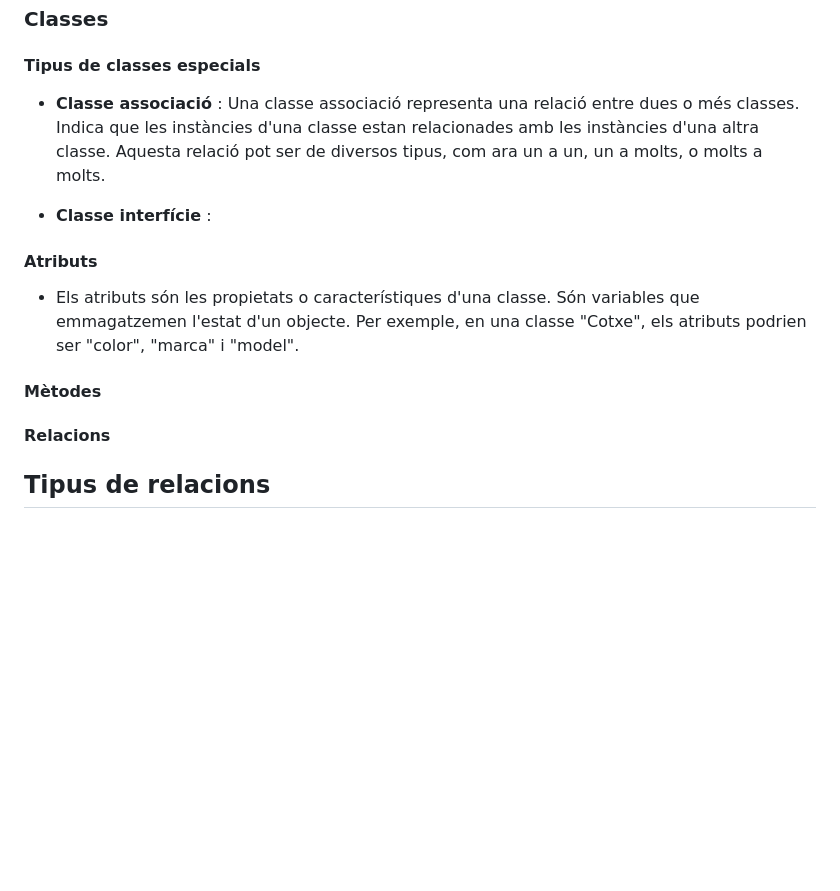
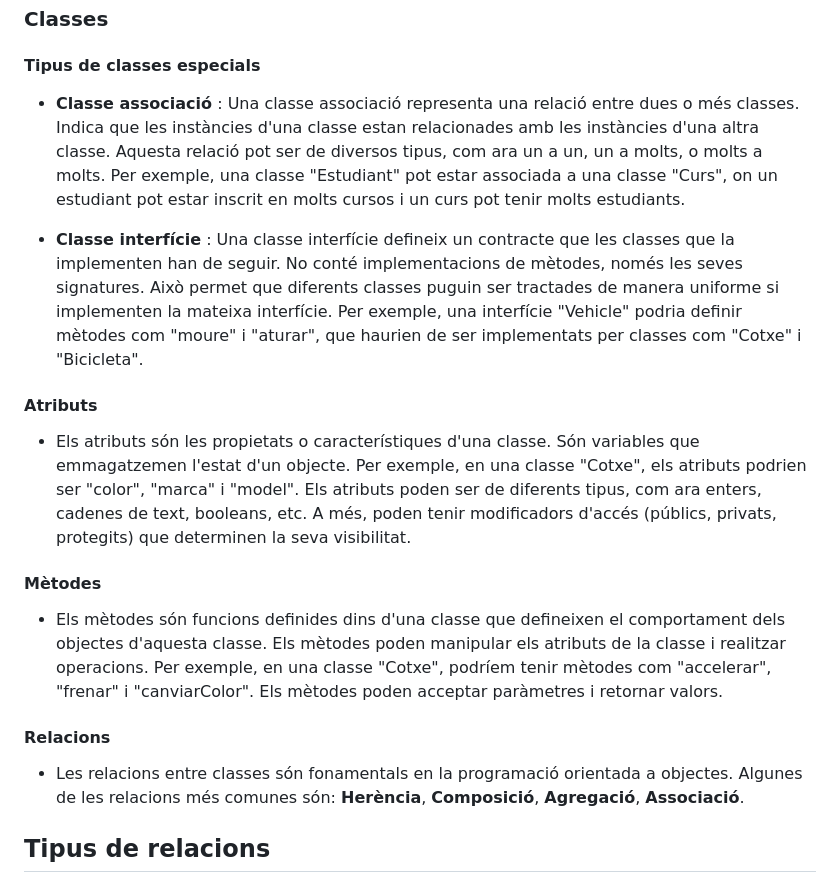
Before and after one commit to victor06-git/treballEntorns, a Markdown page: diagrames_de_clases.md, the part around the change. GitHub-like rendering; blank space fills up the shorter version.

Commit message:
actualització diagrames_de_classes

```diff
--- a/diagrames_de_clases.md
+++ b/diagrames_de_clases.md
@@ -14,17 +14,21 @@ El diagrama de classes és el bloc principal del modelatge orientat a objectes.
 
 #### **Tipus de classes especials**
 
-- **Classe associació** : Una classe associació representa una relació entre dues o més classes. Indica que les instàncies d'una classe estan relacionades amb les instàncies d'una altra classe. Aquesta relació pot ser de diversos tipus, com ara un a un, un a molts, o molts a molts.
+- **Classe associació** : Una classe associació representa una relació entre dues o més classes. Indica que les instàncies d'una classe estan relacionades amb les instàncies d'una altra classe. Aquesta relació pot ser de diversos tipus, com ara un a un, un a molts, o molts a molts. Per exemple, una classe "Estudiant" pot estar associada a una classe "Curs", on un estudiant pot estar inscrit en molts cursos i un curs pot tenir molts estudiants.
 
-- **Classe interfície** :
+- **Classe interfície** : Una classe interfície defineix un contracte que les classes que la implementen han de seguir. No conté implementacions de mètodes, només les seves signatures. Això permet que diferents classes puguin ser tractades de manera uniforme si implementen la mateixa interfície. Per exemple, una interfície "Vehicle" podria definir mètodes com "moure" i "aturar", que haurien de ser implementats per classes com "Cotxe" i "Bicicleta".
 
 #### **Atributs**
 
-- Els atributs són les propietats o característiques d'una classe. Són variables que emmagatzemen l'estat d'un objecte. Per exemple, en una classe "Cotxe", els atributs podrien ser "color", "marca" i "model".
+- Els atributs són les propietats o característiques d'una classe. Són variables que emmagatzemen l'estat d'un objecte. Per exemple, en una classe "Cotxe", els atributs podrien ser "color", "marca" i "model". Els atributs poden ser de diferents tipus, com ara enters, cadenes de text, booleans, etc. A més, poden tenir modificadors d'accés (públics, privats, protegits) que determinen la seva visibilitat.
 
 #### **Mètodes**
 
+- Els mètodes són funcions definides dins d'una classe que defineixen el comportament dels objectes d'aquesta classe. Els mètodes poden manipular els atributs de la classe i realitzar operacions. Per exemple, en una classe "Cotxe", podríem tenir mètodes com "accelerar", "frenar" i "canviarColor". Els mètodes poden acceptar paràmetres i retornar valors.
+
 #### **Relacions**
+
+- Les relacions entre classes són fonamentals en la programació orientada a objectes.  Algunes de les relacions més comunes són: **Herència**, **Composició**, **Agregació**, **Associació**.
 
 ## Tipus de relacions
 
```
